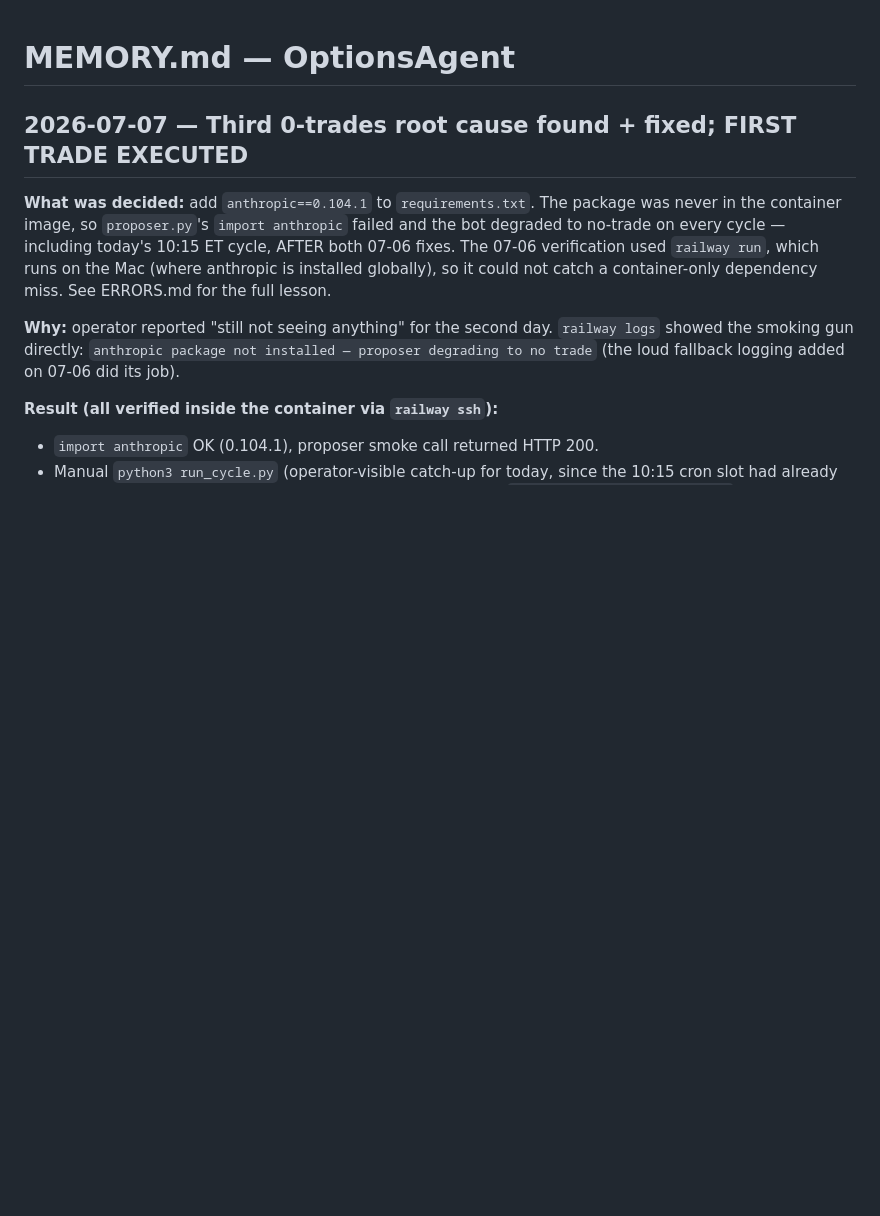
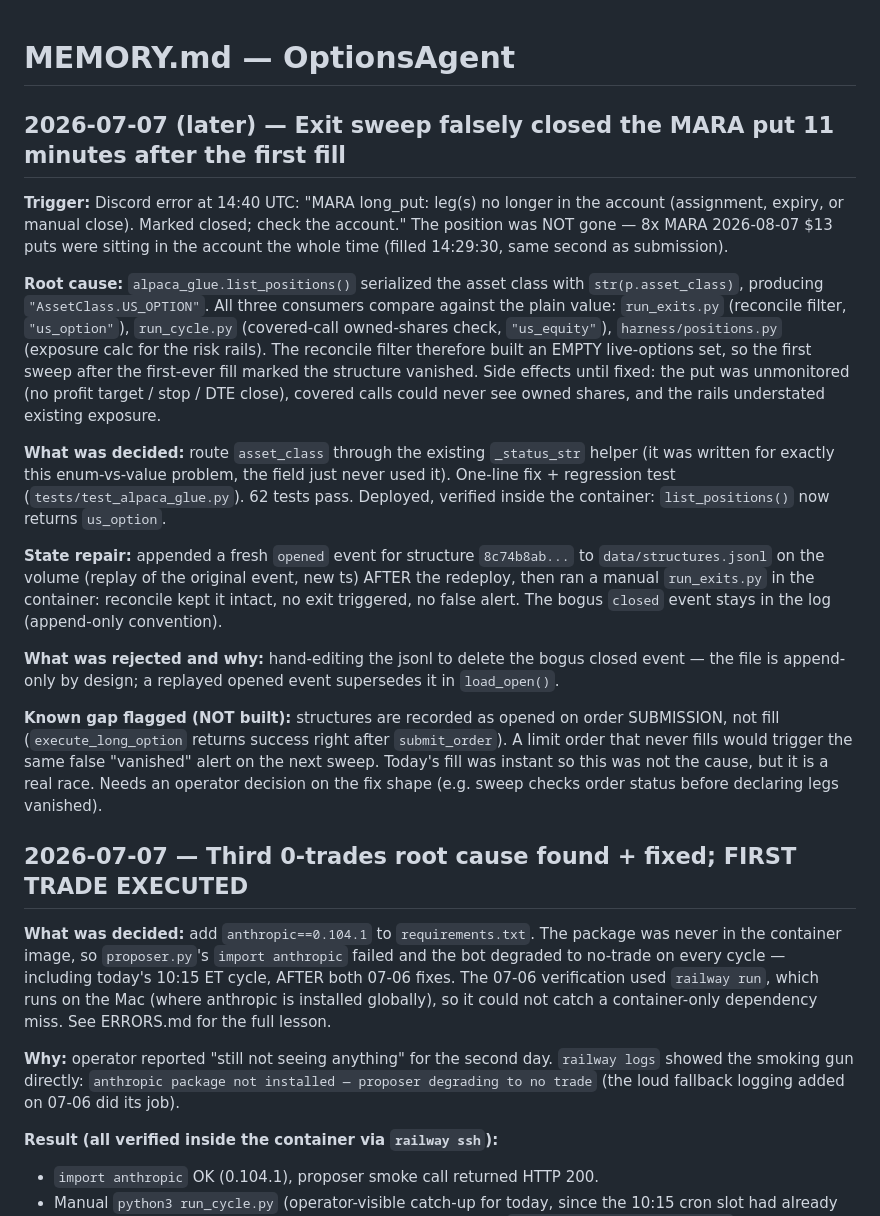
Before and after one commit to Jhosshua/OptionsAgent, a Markdown page: MEMORY.md, the part around the change. GitHub-like rendering; blank space fills up the shorter version.

Commit message:
docs: log 2026-07-07 false-vanish incident (asset_class enum leak) in MEMORY.md + ERRORS.md
Co-Authored-By: Claude Fable 5 <noreply@anthropic.com>

```diff
--- a/MEMORY.md
+++ b/MEMORY.md
@@ -1,4 +1,39 @@
 # MEMORY.md — OptionsAgent
+
+## 2026-07-07 (later) — Exit sweep falsely closed the MARA put 11 minutes after the first fill
+
+**Trigger:** Discord error at 14:40 UTC: "MARA long_put: leg(s) no longer in the account
+(assignment, expiry, or manual close). Marked closed; check the account." The position was NOT
+gone — 8x MARA 2026-08-07 $13 puts were sitting in the account the whole time (filled 14:29:30,
+same second as submission).
+
+**Root cause:** `alpaca_glue.list_positions()` serialized the asset class with `str(p.asset_class)`,
+producing `"AssetClass.US_OPTION"`. All three consumers compare against the plain value:
+`run_exits.py` (reconcile filter, `"us_option"`), `run_cycle.py` (covered-call owned-shares check,
+`"us_equity"`), `harness/positions.py` (exposure calc for the risk rails). The reconcile filter
+therefore built an EMPTY live-options set, so the first sweep after the first-ever fill marked the
+structure vanished. Side effects until fixed: the put was unmonitored (no profit target / stop /
+DTE close), covered calls could never see owned shares, and the rails understated existing exposure.
+
+**What was decided:** route `asset_class` through the existing `_status_str` helper (it was written
+for exactly this enum-vs-value problem, the field just never used it). One-line fix + regression
+test (`tests/test_alpaca_glue.py`). 62 tests pass. Deployed, verified inside the container:
+`list_positions()` now returns `us_option`.
+
+**State repair:** appended a fresh `opened` event for structure `8c74b8ab...` to
+`data/structures.jsonl` on the volume (replay of the original event, new ts) AFTER the redeploy,
+then ran a manual `run_exits.py` in the container: reconcile kept it intact, no exit triggered,
+no false alert. The bogus `closed` event stays in the log (append-only convention).
+
+**What was rejected and why:** hand-editing the jsonl to delete the bogus closed event — the file
+is append-only by design; a replayed opened event supersedes it in `load_open()`.
+
+**Known gap flagged (NOT built):** structures are recorded as opened on order SUBMISSION, not fill
+(`execute_long_option` returns success right after `submit_order`). A limit order that never fills
+would trigger the same false "vanished" alert on the next sweep. Today's fill was instant so this
+was not the cause, but it is a real race. Needs an operator decision on the fix shape (e.g. sweep
+checks order status before declaring legs vanished).
+
 
 ## 2026-07-07 — Third 0-trades root cause found + fixed; FIRST TRADE EXECUTED
 
```
Also changed, not shown: ERRORS.md (+20 -0 lines).
